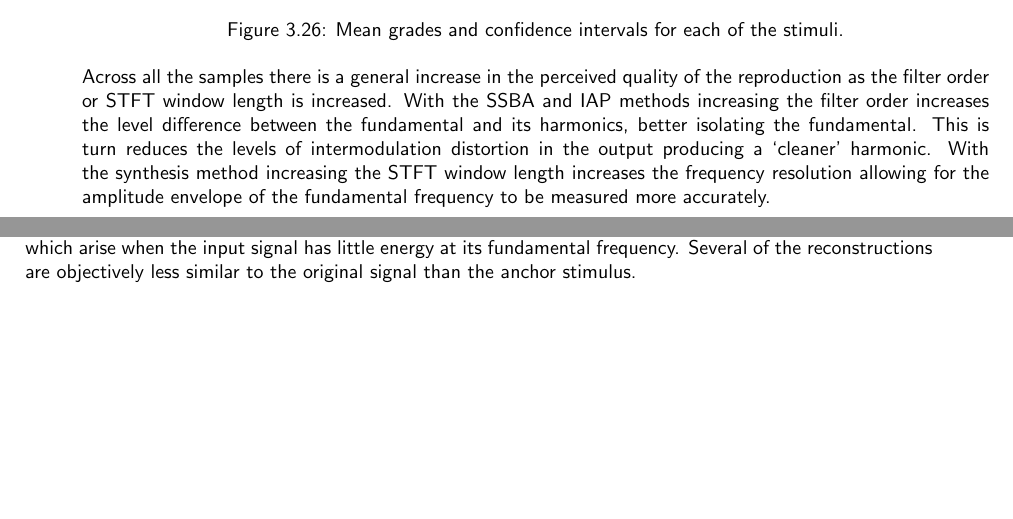
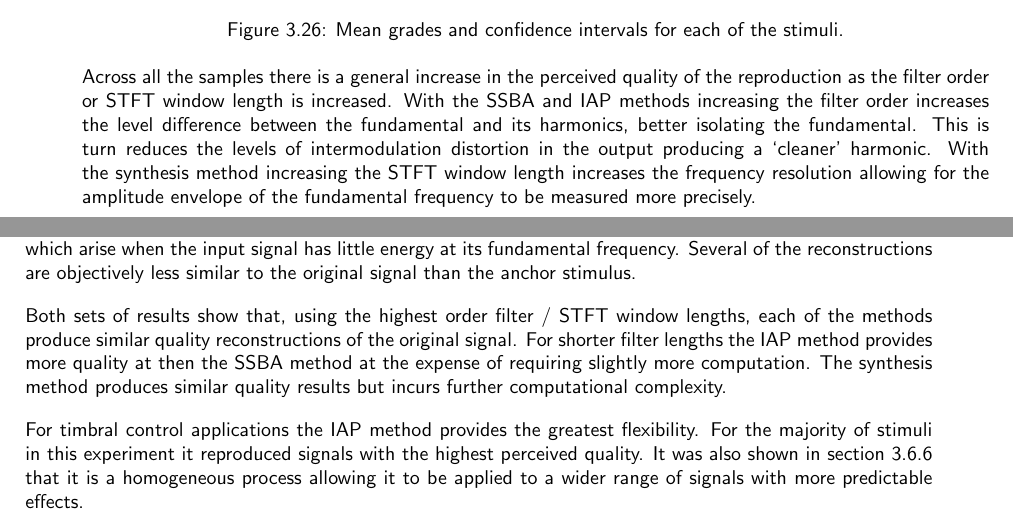
Before and after one commit to seanlikeskites/Thesis, a LaTeX thesis (Sean_Enderby_Thesis.tex, which reads chapter3/chapter3.tex): two parts of pages 39 and 40 of 46 before the commit and two parts of pages 39 and 40 of 47 after it, joined at a grey line, cut so that both start at the same text, the shorter picture padded with empty space. Compiled offline with pdfLaTeX.

```diff
--- a/chapter3/chapter3.tex
+++ b/chapter3/chapter3.tex
@@ -1724,7 +1724,7 @@
 		increases the level difference between the fundamental and its harmonics, better isolating the fundamental.
 		This is turn reduces the levels of intermodulation distortion in the output producing a `cleaner' harmonic.
 		With the synthesis method increasing the STFT window length increases the frequency resolution allowing for
-		the amplitude envelope of the fundamental frequency to be measured more accurately.
+		the amplitude envelope of the fundamental frequency to be measured more precisely.
 
 		The piano sample used had very little energy at its fundamental frequency. This illustrates the problem
 		discussed previously, there is not enough information in the amplitude envelope of the fundamental to
@@ -1772,6 +1772,16 @@
 		again illustrates the problems which arise when the input signal has little energy at its fundamental
 		frequency. Several of the reconstructions are objectively less similar to the original signal than the
 		anchor stimulus.
+
+		Both sets of results show that, using the highest order filter / STFT window lengths, each of the methods
+		produce similar quality reconstructions of the original signal. For shorter filter lengths the IAP method
+		provides more quality at then the SSBA method at the expense of requiring slightly more computation. The
+		synthesis method produces similar quality results but incurs further computational complexity.
+
+		For timbral control applications the IAP method provides the greatest flexibility. For the majority of
+		stimuli in this experiment it reproduced signals with the highest perceived quality. It was also shown in
+		section \ref{sec:Excitation-IAP} that it is a homogeneous process allowing it to be applied to a wider
+		range of signals with more predictable effects.
 
 	\subsection{Psychoacoustic Enhancement}
 	\label{sec:Excitation-Enhancement}
```
